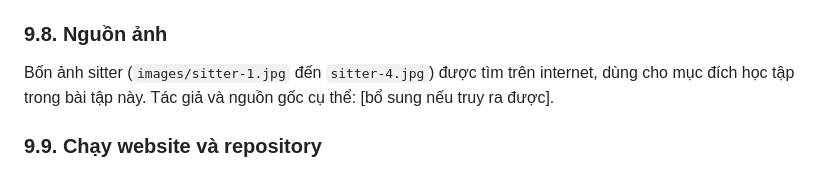
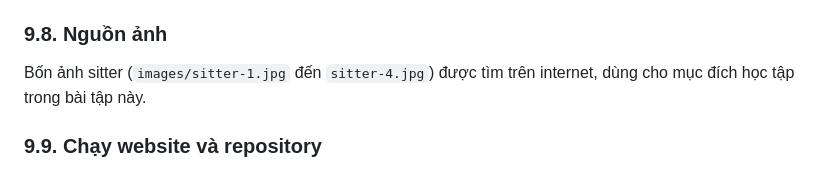
Before and after one commit to Dat-906/ecommerce-ui-improvement-rover.com, a Markdown page: README.md, the part around the change. Rendered like a GitHub page.

```diff
--- a/README.md
+++ b/README.md
@@ -107,7 +107,7 @@ Bài tập cá nhân Buổi 2 môn Phát triển ứng dụng WEB/TMĐT, tiếp
 Dùng Claude để hướng dẫn cấu trúc HTML5, hiệu ứng hover/focus và kiểm tra lỗi giao diện. Mọi đề xuất đều được thử trên trình duyệt và đối chiếu với mã nguồn trước khi dùng; chi tiết prompt và phần tự điều chỉnh nằm ở mục 7 của `AI_USAGE.md`.
 
 ### 9.8. Nguồn ảnh
-Bốn ảnh sitter (`images/sitter-1.jpg` đến `sitter-4.jpg`) được tìm trên internet, dùng cho mục đích học tập trong bài tập này. Tác giả và nguồn gốc cụ thể: [bổ sung nếu truy ra được].
+Bốn ảnh sitter (`images/sitter-1.jpg` đến `sitter-4.jpg`) được tìm trên internet, dùng cho mục đích học tập trong bài tập này.
 
 ### 9.9. Chạy website và repository
 Mở `index.html` bằng trình duyệt, không cần cài đặt. Repository: https://github.com/Dat-906/ecommerce-ui-improvement-rover.com. Website chưa được triển khai trực tuyến.
```
